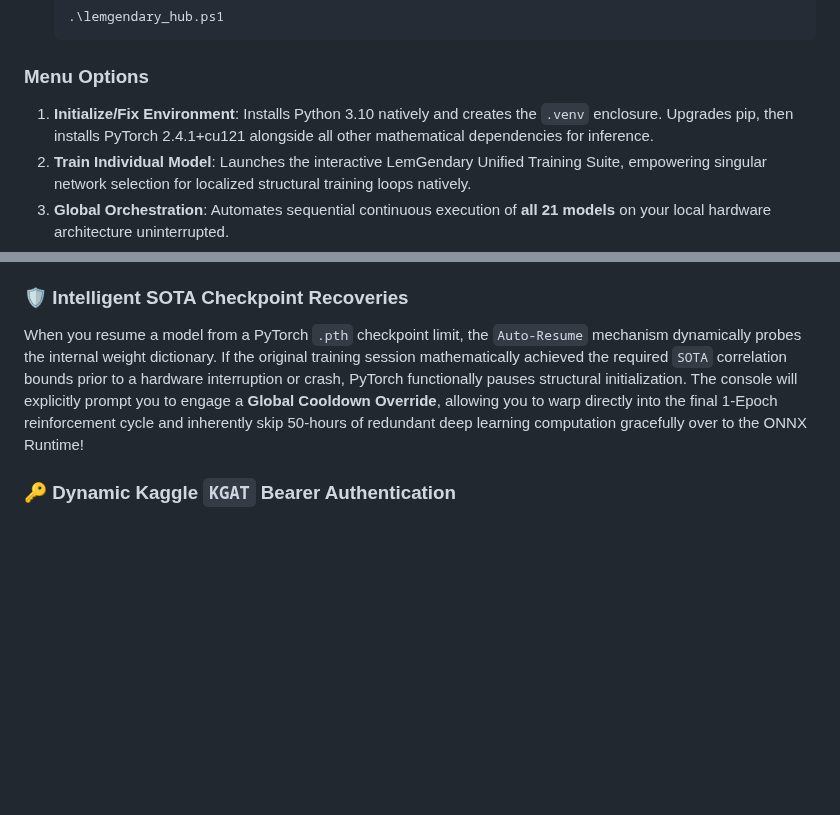
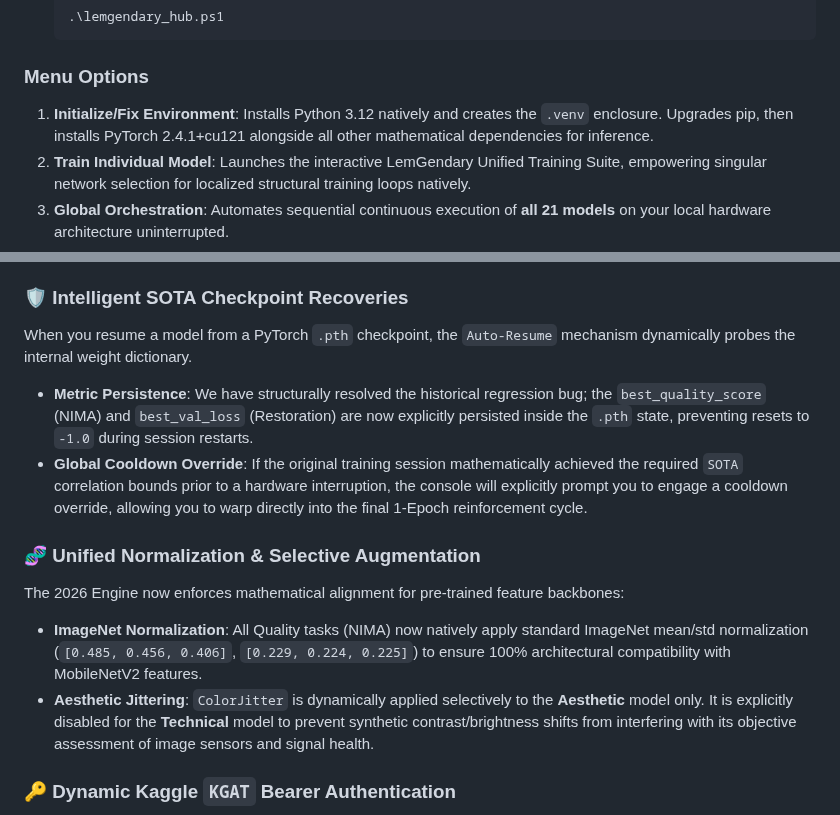
Before and after one commit to lemgenda/lemgendary-training-suite, a Markdown page: README.md, 2 parts joined by grey strips. Drawn GitHub-style; blank space fills up the shorter version.

Commit message:
Update README with SOTA persistence and Unified Normalization documentation

````diff
--- a/README.md
+++ b/README.md
@@ -16,7 +16,7 @@ The easiest way to manage your AI workflow is via the **LemGendary Hub**.
    ```
 
 ### Menu Options
-1. **Initialize/Fix Environment**: Installs Python 3.10 natively and creates the `.venv` enclosure. Upgrades pip, then installs PyTorch 2.4.1+cu121 alongside all other mathematical dependencies for inference.
+1. **Initialize/Fix Environment**: Installs Python 3.12 natively and creates the `.venv` enclosure. Upgrades pip, then installs PyTorch 2.4.1+cu121 alongside all other mathematical dependencies for inference.
 2. **Train Individual Model**: Launches the interactive LemGendary Unified Training Suite, empowering singular network selection for localized structural training loops natively.
 3. **Global Orchestration**: Automates sequential continuous execution of **all 21 models** on your local hardware architecture uninterrupted.
 4. **Deploy to Kaggle Cloud**: Outputs physical instructions on how to push the pre-generated Jupyter topologies to Kaggle's T4 instances instantly.
@@ -139,8 +139,15 @@ When you execute Option 5 (**Smart Cloud Orchestration**), the Python loop break
 This invisible background worker (`prefetch_worker.py`) seamlessly streams the subsequent 20GB+ Kaggle Datasets directly over the Kaggle API and radically uncompresses them into your local `data/datasets/` cache while the active PyTorch Tensor structure performs its final 1-Epoch Cooldown. This strictly guarantees **100% Zero-Latency Data Handoffs** mathematically without stealing Focus or interrupting Local GPU arrays.
 
 ### 🛡️ Intelligent SOTA Checkpoint Recoveries
-When you resume a model from a PyTorch `.pth` checkpoint limit, the `Auto-Resume` mechanism dynamically probes the internal weight dictionary. If the original training session mathematically achieved the required `SOTA` correlation bounds prior to a hardware interruption or crash, PyTorch functionally pauses structural initialization.
-The console will explicitly prompt you to engage a **Global Cooldown Override**, allowing you to warp directly into the final 1-Epoch reinforcement cycle and inherently skip 50-hours of redundant deep learning computation gracefully over to the ONNX Runtime!
+When you resume a model from a PyTorch `.pth` checkpoint, the `Auto-Resume` mechanism dynamically probes the internal weight dictionary.
+
+- **Metric Persistence**: We have structurally resolved the historical regression bug; the `best_quality_score` (NIMA) and `best_val_loss` (Restoration) are now explicitly persisted inside the `.pth` state, preventing resets to `-1.0` during session restarts.
+- **Global Cooldown Override**: If the original training session mathematically achieved the required `SOTA` correlation bounds prior to a hardware interruption, the console will explicitly prompt you to engage a cooldown override, allowing you to warp directly into the final 1-Epoch reinforcement cycle.
+
+### 🧬 Unified Normalization & Selective Augmentation
+The 2026 Engine now enforces mathematical alignment for pre-trained feature backbones:
+- **ImageNet Normalization**: All Quality tasks (NIMA) now natively apply standard ImageNet mean/std normalization (`[0.485, 0.456, 0.406]`, `[0.229, 0.224, 0.225]`) to ensure 100% architectural compatibility with MobileNetV2 features.
+- **Aesthetic Jittering**: `ColorJitter` is dynamically applied selectively to the **Aesthetic** model only. It is explicitly disabled for the **Technical** model to prevent synthetic contrast/brightness shifts from interfering with its objective assessment of image sensors and signal health.
 
 ### 🔑 Dynamic Kaggle `KGAT` Bearer Authentication
 The codebase is natively resistant to Windows Registry API token propagation lags. The orchestrator automatically sweeps your environment dictionary for `KAGGLE_API_TOKEN` environment variables (supporting modern `KGAT_` Bearer token architectures). If missing, it immediately accepts a raw terminal string bypass and caches it securely inside a local `.kaggle_token` proxy registry perfectly injected into your physical `.gitignore` filters structurally.
````
